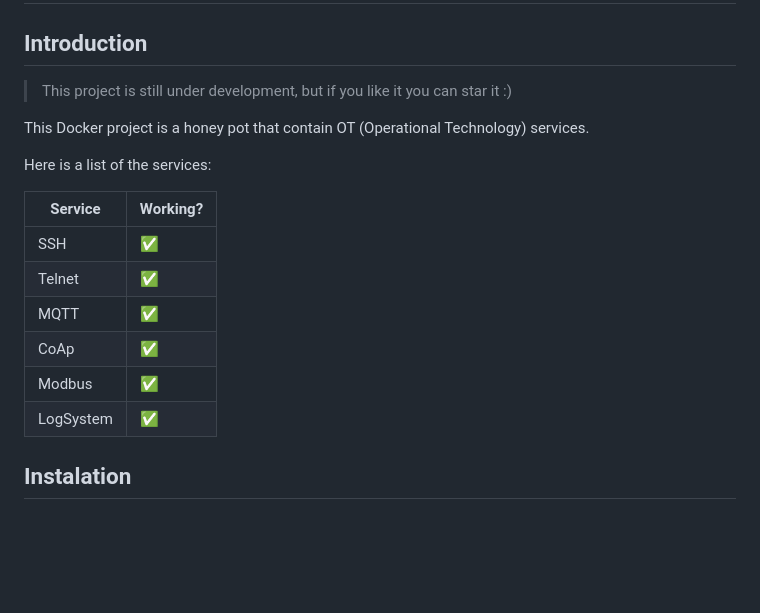
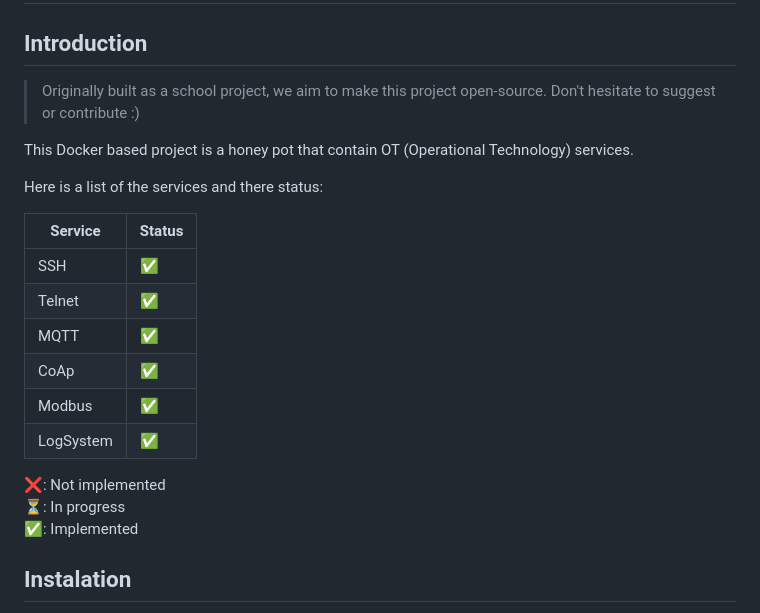
Before and after one commit to tacoroumen/otpot, a Markdown page: README.md, the part around the change. Drawn GitHub-style; blank space fills up the shorter version.

```diff
--- a/README.md
+++ b/README.md
@@ -1,13 +1,14 @@
 # OT Honey Pot using Docker
 
 ## Introduction
-> This project is still under development, but if you like it you can star it :)
+> Originally built as a school project, we aim to make this project open-source.
+> Don't hesitate to suggest or contribute :)
 
-This Docker project is a honey pot that contain OT (Operational Technology) services.
+This Docker based project is a honey pot that contain OT (Operational Technology) services.
 
-Here is a list of the services:
+Here is a list of the services and there status:
 
-| Service | Working? |
+| Service | Status |
 | ----------- | ---------- |
 | SSH  | ✅ |
 | Telnet | ✅ |
@@ -15,6 +16,10 @@ Here is a list of the services:
 | CoAp | ✅ |
 | Modbus | ✅ |
 | LogSystem | ✅  |
+
+❌: Not implemented\
+⏳: In progress\
+✅: Implemented
 
 ## Instalation
 > You need to have docker installed on your server/machine. You can follow the [official Docker documentation](https://docs.docker.com/engine/install/) to do it.
```
